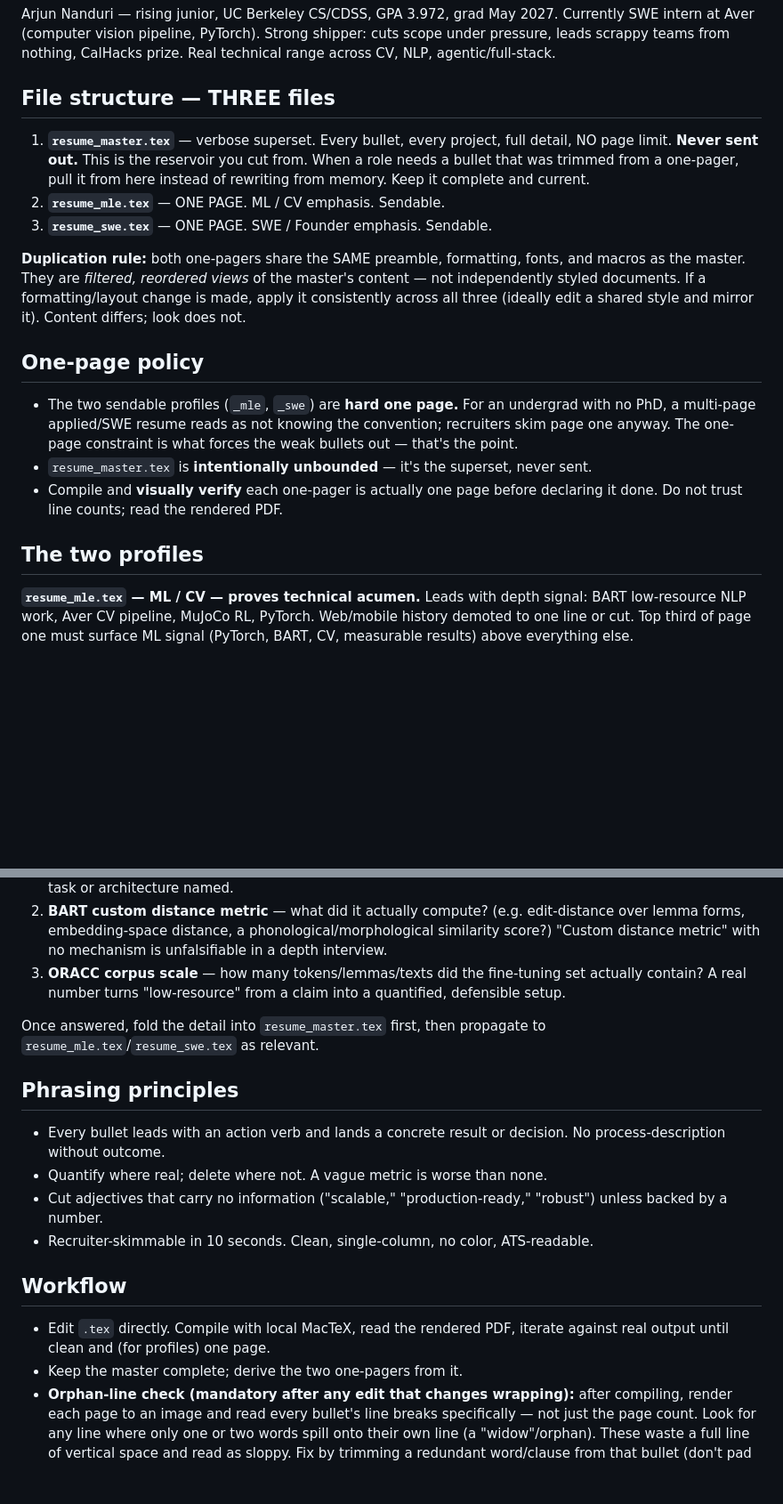
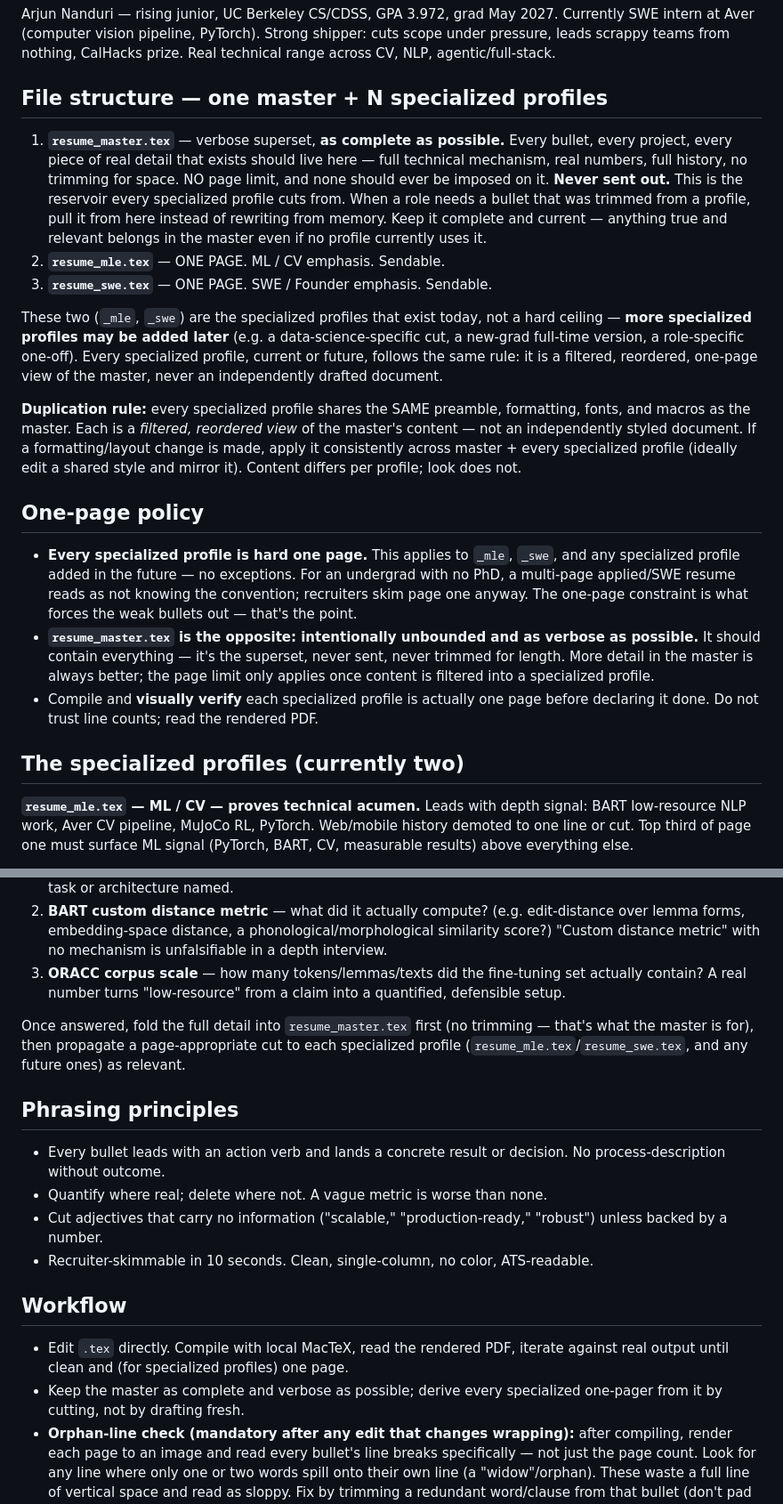
Before and after one commit to FavouritePlayer/resume, a Markdown page: CLAUDE.md, 2 parts joined by grey strips. Shown at 89% size. Rendered like a GitHub page; blank space fills up the shorter version.

Commit message:
Clarify CLAUDE.md: master is unbounded/verbose, specialized profiles (may exceed two) are hard one-page

```diff
--- a/CLAUDE.md
+++ b/CLAUDE.md
@@ -6,21 +6,23 @@ Context for working on Arjun's resume. Read this fully before editing any `.tex`
 
 Arjun Nanduri — rising junior, UC Berkeley CS/CDSS, GPA 3.972, grad May 2027. Currently SWE intern at Aver (computer vision pipeline, PyTorch). Strong shipper: cuts scope under pressure, leads scrappy teams from nothing, CalHacks prize. Real technical range across CV, NLP, agentic/full-stack.
 
-## File structure — THREE files
+## File structure — one master + N specialized profiles
 
-1. **`resume_master.tex`** — verbose superset. Every bullet, every project, full detail, NO page limit. **Never sent out.** This is the reservoir you cut from. When a role needs a bullet that was trimmed from a one-pager, pull it from here instead of rewriting from memory. Keep it complete and current.
+1. **`resume_master.tex`** — verbose superset, **as complete as possible.** Every bullet, every project, every piece of real detail that exists should live here — full technical mechanism, real numbers, full history, no trimming for space. NO page limit, and none should ever be imposed on it. **Never sent out.** This is the reservoir every specialized profile cuts from. When a role needs a bullet that was trimmed from a profile, pull it from here instead of rewriting from memory. Keep it complete and current — anything true and relevant belongs in the master even if no profile currently uses it.
 2. **`resume_mle.tex`** — ONE PAGE. ML / CV emphasis. Sendable.
 3. **`resume_swe.tex`** — ONE PAGE. SWE / Founder emphasis. Sendable.
 
-**Duplication rule:** both one-pagers share the SAME preamble, formatting, fonts, and macros as the master. They are *filtered, reordered views* of the master's content — not independently styled documents. If a formatting/layout change is made, apply it consistently across all three (ideally edit a shared style and mirror it). Content differs; look does not.
+These two (`_mle`, `_swe`) are the specialized profiles that exist today, not a hard ceiling — **more specialized profiles may be added later** (e.g. a data-science-specific cut, a new-grad full-time version, a role-specific one-off). Every specialized profile, current or future, follows the same rule: it is a filtered, reordered, one-page view of the master, never an independently drafted document.
+
+**Duplication rule:** every specialized profile shares the SAME preamble, formatting, fonts, and macros as the master. Each is a *filtered, reordered view* of the master's content — not an independently styled document. If a formatting/layout change is made, apply it consistently across master + every specialized profile (ideally edit a shared style and mirror it). Content differs per profile; look does not.
 
 ## One-page policy
 
-- The two sendable profiles (`_mle`, `_swe`) are **hard one page.** For an undergrad with no PhD, a multi-page applied/SWE resume reads as not knowing the convention; recruiters skim page one anyway. The one-page constraint is what forces the weak bullets out — that's the point.
-- `resume_master.tex` is **intentionally unbounded** — it's the superset, never sent.
-- Compile and **visually verify** each one-pager is actually one page before declaring it done. Do not trust line counts; read the rendered PDF.
+- **Every specialized profile is hard one page.** This applies to `_mle`, `_swe`, and any specialized profile added in the future — no exceptions. For an undergrad with no PhD, a multi-page applied/SWE resume reads as not knowing the convention; recruiters skim page one anyway. The one-page constraint is what forces the weak bullets out — that's the point.
+- **`resume_master.tex` is the opposite: intentionally unbounded and as verbose as possible.** It should contain everything — it's the superset, never sent, never trimmed for length. More detail in the master is always better; the page limit only applies once content is filtered into a specialized profile.
+- Compile and **visually verify** each specialized profile is actually one page before declaring it done. Do not trust line counts; read the rendered PDF.
 
-## The two profiles
+## The specialized profiles (currently two)
 
 **`resume_mle.tex` — ML / CV — proves technical acumen.**
 Leads with depth signal: BART low-resource NLP work, Aver CV pipeline, MuJoCo RL, PyTorch. Web/mobile history demoted to one line or cut. Top third of page one must surface ML signal (PyTorch, BART, CV, measurable results) above everything else.
@@ -54,7 +56,7 @@ Do NOT invent technical detail for these. Bullets stay as currently written (vag
 2. **BART custom distance metric** — what did it actually compute? (e.g. edit-distance over lemma forms, embedding-space distance, a phonological/morphological similarity score?) "Custom distance metric" with no mechanism is unfalsifiable in a depth interview.
 3. **ORACC corpus scale** — how many tokens/lemmas/texts did the fine-tuning set actually contain? A real number turns "low-resource" from a claim into a quantified, defensible setup.
 
-Once answered, fold the detail into `resume_master.tex` first, then propagate to `resume_mle.tex`/`resume_swe.tex` as relevant.
+Once answered, fold the full detail into `resume_master.tex` first (no trimming — that's what the master is for), then propagate a page-appropriate cut to each specialized profile (`resume_mle.tex`/`resume_swe.tex`, and any future ones) as relevant.
 
 ## Phrasing principles
 
@@ -65,7 +67,7 @@ Once answered, fold the detail into `resume_master.tex` first, then propagate to
 
 ## Workflow
 
-- Edit `.tex` directly. Compile with local MacTeX, read the rendered PDF, iterate against real output until clean and (for profiles) one page.
-- Keep the master complete; derive the two one-pagers from it.
+- Edit `.tex` directly. Compile with local MacTeX, read the rendered PDF, iterate against real output until clean and (for specialized profiles) one page.
+- Keep the master as complete and verbose as possible; derive every specialized one-pager from it by cutting, not by drafting fresh.
 - **Orphan-line check (mandatory after any edit that changes wrapping):** after compiling, render each page to an image and read every bullet's line breaks specifically — not just the page count. Look for any line where only one or two words spill onto their own line (a "widow"/orphan). These waste a full line of vertical space and read as sloppy. Fix by trimming a redundant word/clause from that bullet (don't pad neighboring bullets to compensate) and recompile. Do this for every bullet, not just the ones that look long — short bullets can still orphan a word depending on column width.
 - Push after each working session.
```
